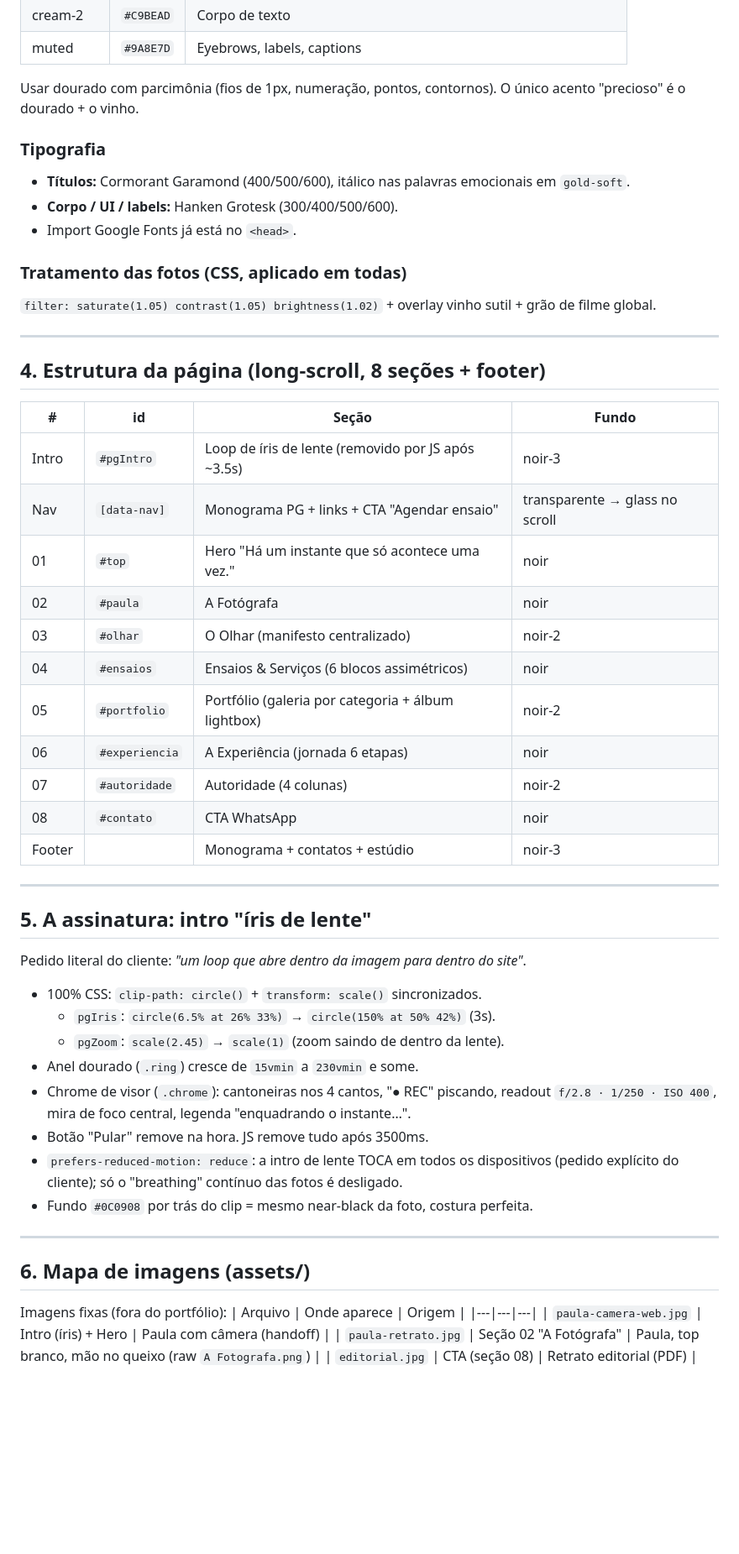
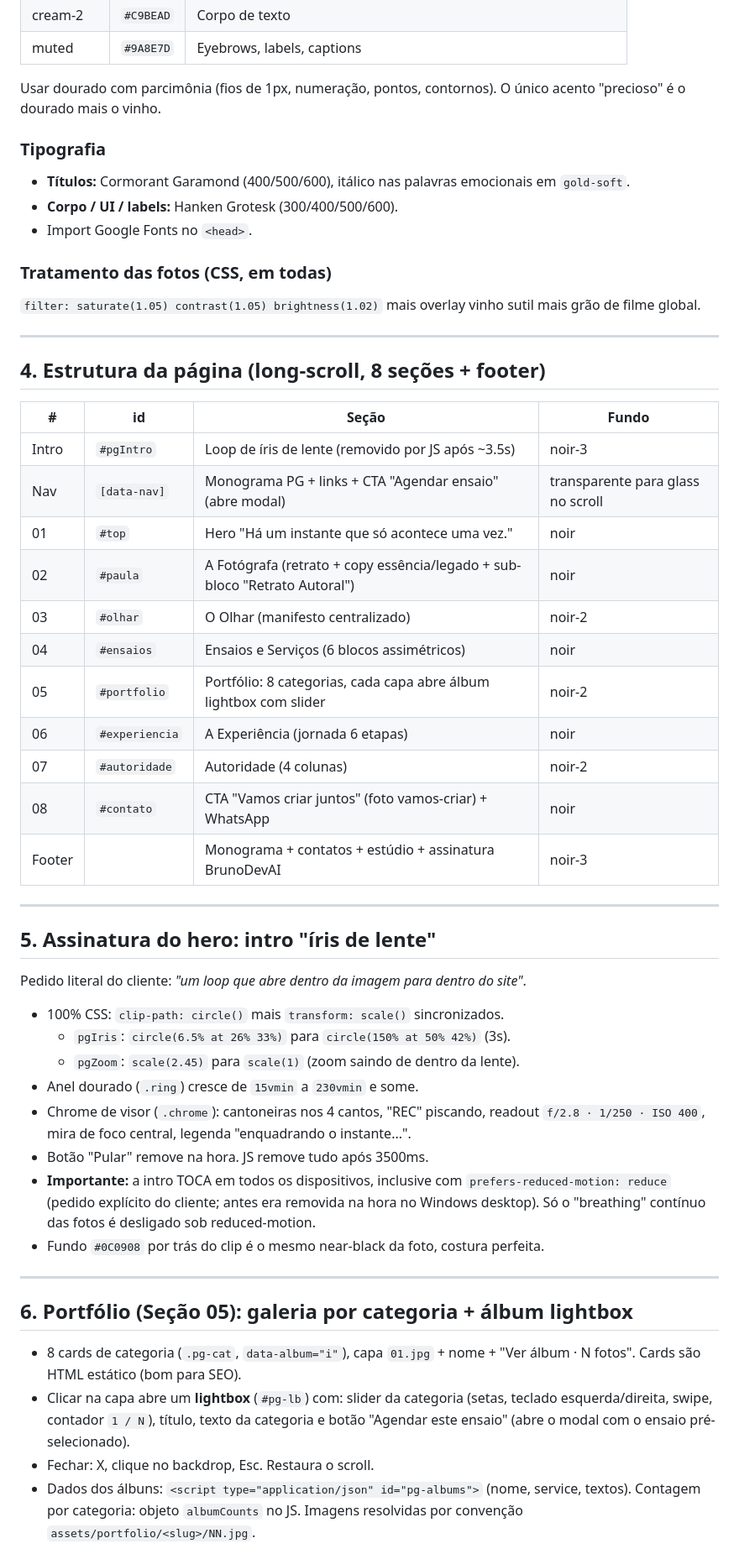
Before and after one commit to revellaia/paula-guimaraes, a Markdown page: paulaguimaraes.md, the part around one of its changes. Shown at 84% size. GitHub-like rendering; blank space fills up the shorter version.

Commit message:
docs: paulaguimaraes.md como backup completo de restauracao do projeto
Co-Authored-By: Claude Opus 4.8 <noreply@anthropic.com>

```diff
--- a/paulaguimaraes.md
+++ b/paulaguimaraes.md
@@ -54,15 +72,15 @@ Variante noturna do site Pires Contabilidade. Referências: revista de moda, por
 | cream-2 | `#C9BEAD` | Corpo de texto |
 | muted | `#9A8E7D` | Eyebrows, labels, captions |
 
-Usar dourado com parcimônia (fios de 1px, numeração, pontos, contornos). O único acento "precioso" é o dourado + o vinho.
+Usar dourado com parcimônia (fios de 1px, numeração, pontos, contornos). O único acento "precioso" é o dourado mais o vinho.
 
 ### Tipografia
 - **Títulos:** Cormorant Garamond (400/500/600), itálico nas palavras emocionais em `gold-soft`.
 - **Corpo / UI / labels:** Hanken Grotesk (300/400/500/600).
-- Import Google Fonts já está no `<head>`.
+- Import Google Fonts no `<head>`.
 
-### Tratamento das fotos (CSS, aplicado em todas)
-`filter: saturate(1.05) contrast(1.05) brightness(1.02)` + overlay vinho sutil + grão de filme global.
+### Tratamento das fotos (CSS, em todas)
+`filter: saturate(1.05) contrast(1.05) brightness(1.02)` mais overlay vinho sutil mais grão de filme global.
 
 ---
 
@@ -71,40 +89,38 @@ Usar dourado com parcimônia (fios de 1px, numeração, pontos, contornos). O ú
 | # | id | Seção | Fundo |
 |---|---|---|---|
 | Intro | `#pgIntro` | Loop de íris de lente (removido por JS após ~3.5s) | noir-3 |
-| Nav | `[data-nav]` | Monograma PG + links + CTA "Agendar ensaio" | transparente → glass no scroll |
+| Nav | `[data-nav]` | Monograma PG + links + CTA "Agendar ensaio" (abre modal) | transparente para glass no scroll |
 | 01 | `#top` | Hero "Há um instante que só acontece uma vez." | noir |
-| 02 | `#paula` | A Fotógrafa | noir |
+| 02 | `#paula` | A Fotógrafa (retrato + copy essência/legado + sub-bloco "Retrato Autoral") | noir |
 | 03 | `#olhar` | O Olhar (manifesto centralizado) | noir-2 |
-| 04 | `#ensaios` | Ensaios & Serviços (6 blocos assimétricos) | noir |
-| 05 | `#portfolio` | Portfólio (galeria por categoria + álbum lightbox) | noir-2 |
+| 04 | `#ensaios` | Ensaios e Serviços (6 blocos assimétricos) | noir |
+| 05 | `#portfolio` | Portfólio: 8 categorias, cada capa abre álbum lightbox com slider | noir-2 |
 | 06 | `#experiencia` | A Experiência (jornada 6 etapas) | noir |
 | 07 | `#autoridade` | Autoridade (4 colunas) | noir-2 |
-| 08 | `#contato` | CTA WhatsApp | noir |
-| Footer | | Monograma + contatos + estúdio | noir-3 |
+| 08 | `#contato` | CTA "Vamos criar juntos" (foto vamos-criar) + WhatsApp | noir |
+| Footer | | Monograma + contatos + estúdio + assinatura BrunoDevAI | noir-3 |
 
 ---
 
-## 5. A assinatura: intro "íris de lente"
+## 5. Assinatura do hero: intro "íris de lente"
 
 Pedido literal do cliente: *"um loop que abre dentro da imagem para dentro do site"*.
 
-- 100% CSS: `clip-path: circle()` + `transform: scale()` sincronizados.
-  - `pgIris`: `circle(6.5% at 26% 33%)` → `circle(150% at 50% 42%)` (3s).
-  - `pgZoom`: `scale(2.45)` → `scale(1)` (zoom saindo de dentro da lente).
+- 100% CSS: `clip-path: circle()` mais `transform: scale()` sincronizados.
+  - `pgIris`: `circle(6.5% at 26% 33%)` para `circle(150% at 50% 42%)` (3s).
+  - `pgZoom`: `scale(2.45)` para `scale(1)` (zoom saindo de dentro da lente).
 - Anel dourado (`.ring`) cresce de `15vmin` a `230vmin` e some.
-- Chrome de visor (`.chrome`): cantoneiras nos 4 cantos, "● REC" piscando, readout `f/2.8 · 1/250 · ISO 400`, mira de foco central, legenda "enquadrando o instante…".
+- Chrome de visor (`.chrome`): cantoneiras nos 4 cantos, "REC" piscando, readout `f/2.8 · 1/250 · ISO 400`, mira de foco central, legenda "enquadrando o instante...".
 - Botão "Pular" remove na hora. JS remove tudo após 3500ms.
-- `prefers-reduced-motion: reduce`: a intro de lente TOCA em todos os dispositivos (pedido explícito do cliente); só o "breathing" contínuo das fotos é desligado.
-- Fundo `#0C0908` por trás do clip = mesmo near-black da foto, costura perfeita.
+- **Importante:** a intro TOCA em todos os dispositivos, inclusive com `prefers-reduced-motion: reduce` (pedido explícito do cliente; antes era removida na hora no Windows desktop). Só o "breathing" contínuo das fotos é desligado sob reduced-motion.
+- Fundo `#0C0908` por trás do clip é o mesmo near-black da foto, costura perfeita.
 
 ---
 
-## 6. Mapa de imagens (assets/)
+## 6. Portfólio (Seção 05): galeria por categoria + álbum lightbox
 
-Imagens fixas (fora do portfólio):
-| Arquivo | Onde aparece | Origem |
-|---|---|---|
-| `paula-camera-web.jpg` | Intro (íris) + Hero | Paula com câmera (handoff) |
-| `paula-retrato.jpg` | Seção 02 "A Fotógrafa" | Paula, top branco, mão no queixo (raw `A Fotografa.png`) |
-| `editorial.jpg` | CTA (seção 08) | Retrato editorial (PDF) |
+- 8 cards de categoria (`.pg-cat`, `data-album="i"`), capa `01.jpg` + nome + "Ver álbum · N fotos". Cards são HTML estático (bom para SEO).
+- Clicar na capa abre um **lightbox** (`#pg-lb`) com: slider da categoria (setas, teclado esquerda/direita, swipe, contador `1 / N`), título, texto da categoria e botão "Agendar este ensaio" (abre o modal com o ensaio pré-selecionado).
+- Fechar: X, clique no backdrop, Esc. Restaura o scroll.
+- Dados dos álbuns: `<script type="application/json" id="pg-albums">` (nome, service, textos). Contagem por categoria: objeto `albumCounts` no JS. Imagens resolvidas por convenção `assets/portfolio/<slug>/NN.jpg`.
 
```
Also changed, not shown: other parts of paulaguimaraes.md (+109 -36 lines).
